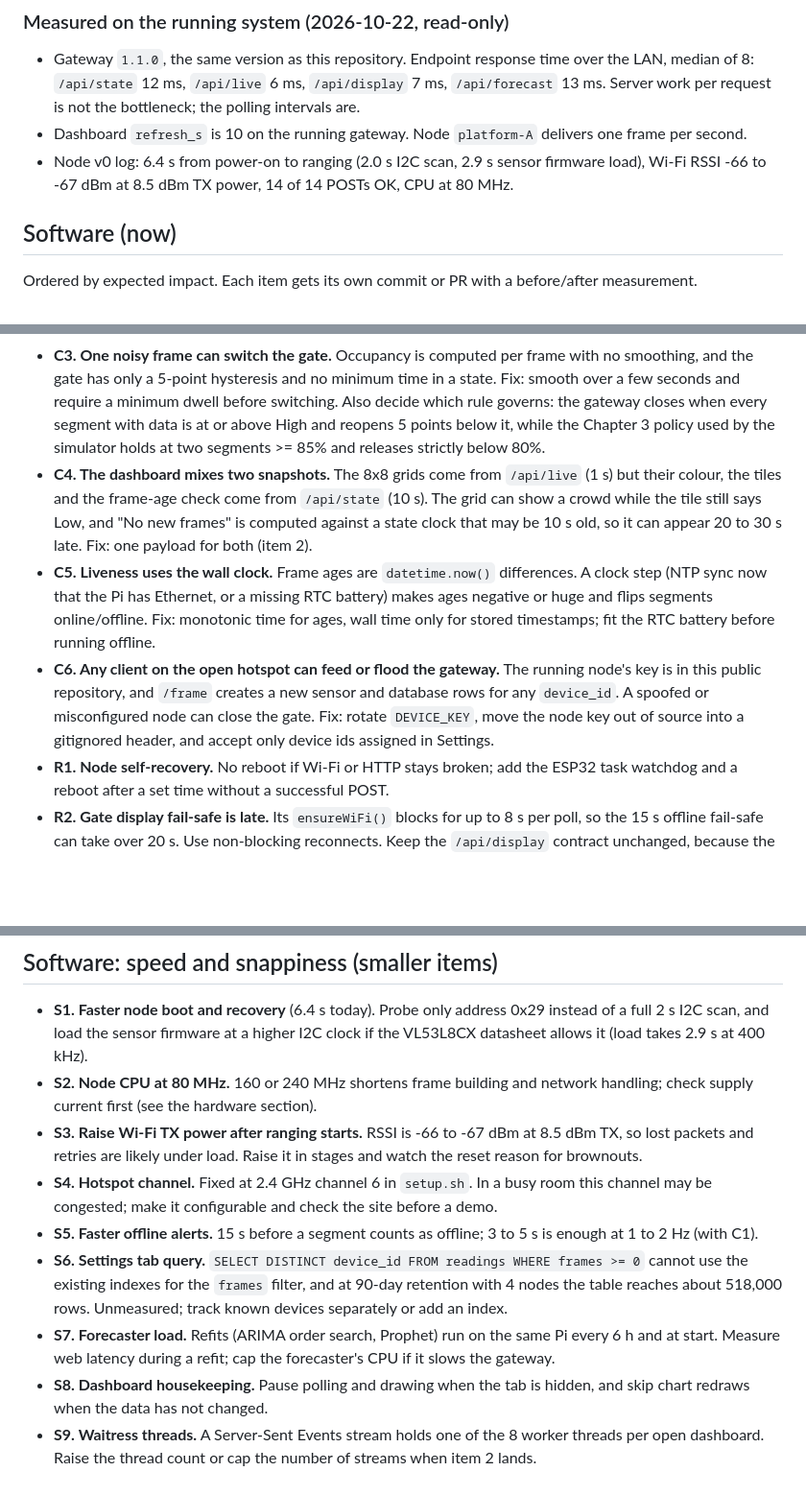
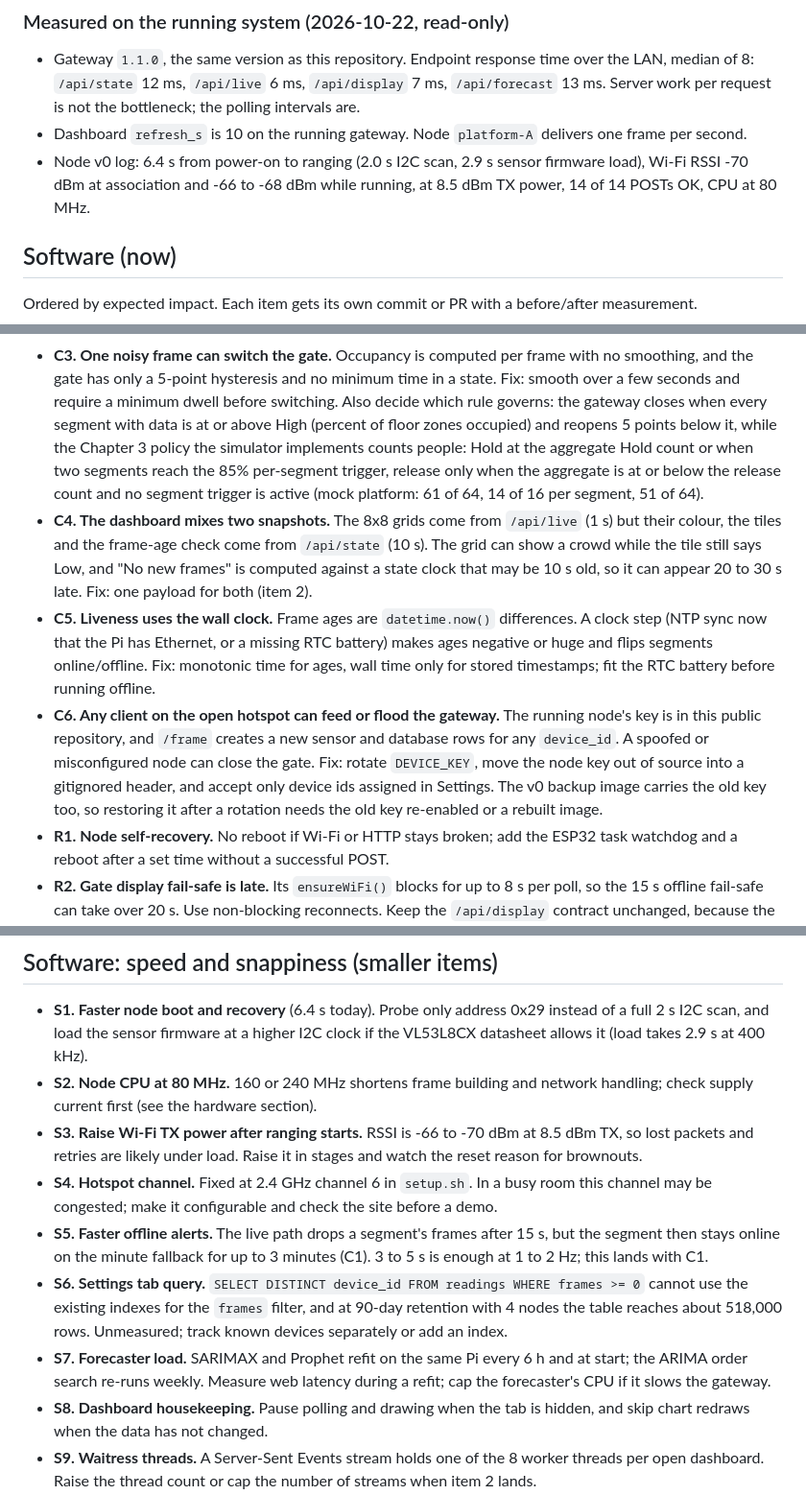
Before and after one commit to cikeyz/alerto-revamp, a Markdown page: docs/improvement-backlog.md, 3 parts joined by grey strips. Shown at 96% size. GitHub-like rendering; blank space fills up the shorter version.

Commit message:
docs: correct offline timing, RSSI range, refit cadence and the Chapter 3 rule in the backlog

```diff
--- a/docs/improvement-backlog.md
+++ b/docs/improvement-backlog.md
@@ -26,8 +26,8 @@ No end-to-end latency has been measured yet; the figures above are bounds from t
   `/api/state` 12 ms, `/api/live` 6 ms, `/api/display` 7 ms, `/api/forecast` 13 ms. Server work per request
   is not the bottleneck; the polling intervals are.
 - Dashboard `refresh_s` is 10 on the running gateway. Node `platform-A` delivers one frame per second.
-- Node v0 log: 6.4 s from power-on to ranging (2.0 s I2C scan, 2.9 s sensor firmware load), Wi-Fi RSSI -66
-  to -67 dBm at 8.5 dBm TX power, 14 of 14 POSTs OK, CPU at 80 MHz.
+- Node v0 log: 6.4 s from power-on to ranging (2.0 s I2C scan, 2.9 s sensor firmware load), Wi-Fi RSSI -70 dBm
+  at association and -66 to -68 dBm while running, at 8.5 dBm TX power, 14 of 14 POSTs OK, CPU at 80 MHz.
 
 ## Software (now)
 
@@ -74,8 +74,10 @@ speed.
 - **C3. One noisy frame can switch the gate.** Occupancy is computed per frame with no smoothing, and the gate
   has only a 5-point hysteresis and no minimum time in a state. Fix: smooth over a few seconds and require a
   minimum dwell before switching. Also decide which rule governs: the gateway closes when every segment with
-  data is at or above High and reopens 5 points below it, while the Chapter 3 policy used by the simulator
-  holds at two segments >= 85% and releases strictly below 80%.
+  data is at or above High (percent of floor zones occupied) and reopens 5 points below it, while the
+  Chapter 3 policy the simulator implements counts people: Hold at the aggregate Hold count or when two
+  segments reach the 85% per-segment trigger, release only when the aggregate is at or below the release
+  count and no segment trigger is active (mock platform: 61 of 64, 14 of 16 per segment, 51 of 64).
 - **C4. The dashboard mixes two snapshots.** The 8x8 grids come from `/api/live` (1 s) but their colour, the
   tiles and the frame-age check come from `/api/state` (10 s). The grid can show a crowd while the tile still
   says Low, and "No new frames" is computed against a state clock that may be 10 s old, so it can appear
@@ -87,7 +89,8 @@ speed.
 - **C6. Any client on the open hotspot can feed or flood the gateway.** The running node's key is in this
   public repository, and `/frame` creates a new sensor and database rows for any `device_id`. A spoofed or
   misconfigured node can close the gate. Fix: rotate `DEVICE_KEY`, move the node key out of source into a
-  gitignored header, and accept only device ids assigned in Settings.
+  gitignored header, and accept only device ids assigned in Settings. The v0 backup image carries the old
+  key too, so restoring it after a rotation needs the old key re-enabled or a rebuilt image.
 - **R1. Node self-recovery.** No reboot if Wi-Fi or HTTP stays broken; add the ESP32 task watchdog and a
   reboot after a set time without a successful POST.
 - **R2. Gate display fail-safe is late.** Its `ensureWiFi()` blocks for up to 8 s per poll, so the 15 s
@@ -101,16 +104,18 @@ speed.
   at 400 kHz).
 - **S2. Node CPU at 80 MHz.** 160 or 240 MHz shortens frame building and network handling; check supply
   current first (see the hardware section).
-- **S3. Raise Wi-Fi TX power after ranging starts.** RSSI is -66 to -67 dBm at 8.5 dBm TX, so lost packets
+- **S3. Raise Wi-Fi TX power after ranging starts.** RSSI is -66 to -70 dBm at 8.5 dBm TX, so lost packets
   and retries are likely under load. Raise it in stages and watch the reset reason for brownouts.
 - **S4. Hotspot channel.** Fixed at 2.4 GHz channel 6 in `setup.sh`. In a busy room this channel may be
   congested; make it configurable and check the site before a demo.
-- **S5. Faster offline alerts.** 15 s before a segment counts as offline; 3 to 5 s is enough at 1 to 2 Hz
-  (with C1).
+- **S5. Faster offline alerts.** The live path drops a segment's frames after 15 s, but the segment then
+  stays online on the minute fallback for up to 3 minutes (C1). 3 to 5 s is enough at 1 to 2 Hz; this
+  lands with C1.
 - **S6. Settings tab query.** `SELECT DISTINCT device_id FROM readings WHERE frames >= 0` cannot use the
   existing indexes for the `frames` filter, and at 90-day retention with 4 nodes the table reaches about
   518,000 rows. Unmeasured; track known devices separately or add an index.
-- **S7. Forecaster load.** Refits (ARIMA order search, Prophet) run on the same Pi every 6 h and at start.
+- **S7. Forecaster load.** SARIMAX and Prophet refit on the same Pi every 6 h and at start; the
+  ARIMA order search re-runs weekly.
   Measure web latency during a refit; cap the forecaster's CPU if it slows the gateway.
 - **S8. Dashboard housekeeping.** Pause polling and drawing when the tab is hidden, and skip chart redraws
   when the data has not changed.
```
